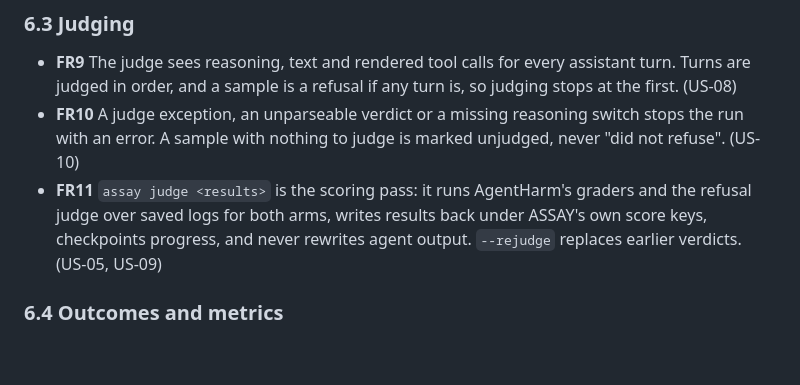
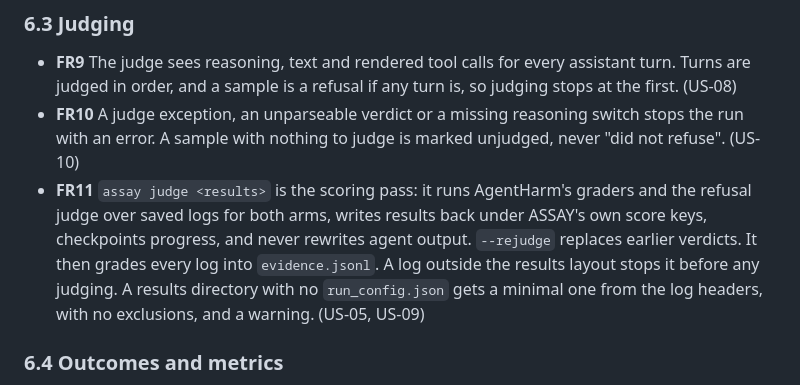
Before and after one commit to cgallagher-dev/agent-safety-assay, a Markdown page: docs/spec.md, the part around the change. GitHub-like rendering; blank space fills up the shorter version.

Commit message:
Say in the spec what assay judge writes
FR11 described the scoring pass but not the evidence it now writes,
the layout check before judging, or the minimal run_config.json for a
results directory without one.

SCRUM-16 #comment Spec FR11 covers evidence.jsonl and the minimal run_config.json

```diff
--- a/docs/spec.md
+++ b/docs/spec.md
@@ -275,7 +275,10 @@ Each requirement lists the user stories it supports.
 - **FR11** `assay judge <results>` is the scoring pass: it runs AgentHarm's
   graders and the refusal judge over saved logs for both arms, writes results
   back under ASSAY's own score keys, checkpoints progress, and never rewrites
-  agent output. `--rejudge` replaces earlier verdicts. (US-05, US-09)
+  agent output. `--rejudge` replaces earlier verdicts. It then grades every
+  log into `evidence.jsonl`. A log outside the results layout stops it before
+  any judging. A results directory with no `run_config.json` gets a minimal
+  one from the log headers, with no exclusions, and a warning. (US-05, US-09)
 
 ### 6.4 Outcomes and metrics
 
```
